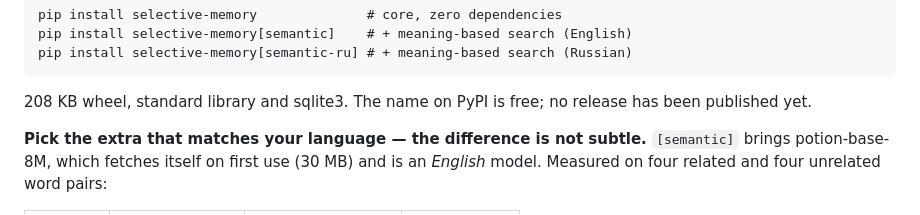
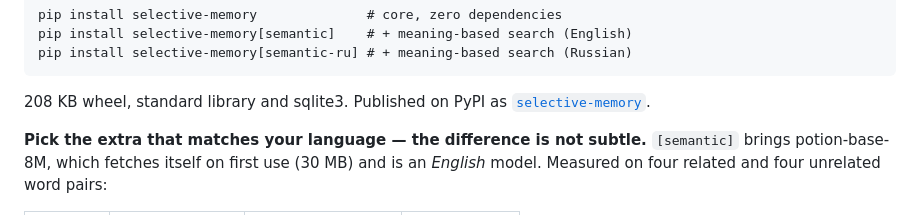
Before and after one commit to MERUMEZ/selective-memory, a Markdown page: README.md, the part around the change. Rendered like a GitHub page.

````diff
--- a/README.md
+++ b/README.md
@@ -97,8 +97,8 @@ pip install selective-memory[semantic]    # + meaning-based search (English)
 pip install selective-memory[semantic-ru] # + meaning-based search (Russian)
 ```
 
-208 KB wheel, standard library and sqlite3. The name on PyPI is free; no
-release has been published yet.
+208 KB wheel, standard library and sqlite3. Published on PyPI as
+[`selective-memory`](https://pypi.org/project/selective-memory/).
 
 **Pick the extra that matches your language — the difference is not
 subtle.** `[semantic]` brings potion-base-8M, which fetches itself on
````
Also changed, not shown: README.ru.md (+2 -2 lines).
